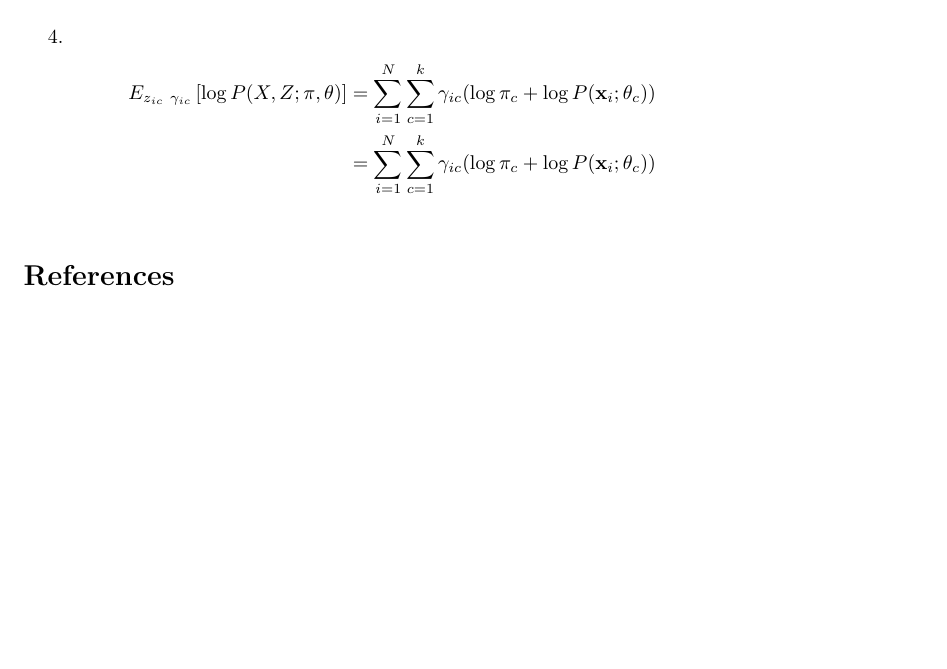
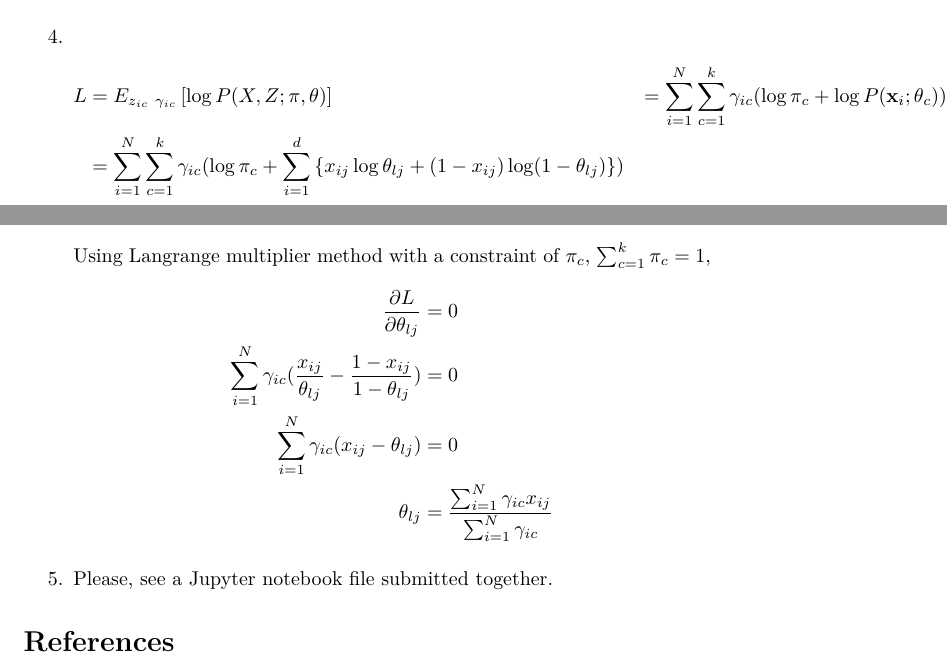
Before and after one commit to ytoyama/intro_to_sml, a LaTeX document (4/notes.tex): part of page 2 of 2 before the commit and two parts of pages 2 and 3 of 3 after it, the two joined at a grey line, cut so that both start at the same text, the shorter picture padded with empty space. Compiled offline with XeLaTeX.

Commit message:
Update problem 4

```diff
--- a/4/notes.tex
+++ b/4/notes.tex
@@ -83,10 +83,22 @@
 
   \item
     \begin{align*}
-      E_{z_{ic} ~ \gamma_{ic}} \left[ \log P(X, Z; \pi, \theta) \right]
+      L
+      & = E_{z_{ic} ~ \gamma_{ic}} \left[ \log P(X, Z; \pi, \theta) \right]
       & = \sum_{i=1}^N \sum_{c=1}^k \gamma_{ic} (\log \pi_c + \log P(\x_i; \theta_c)) \\
-      & = \sum_{i=1}^N \sum_{c=1}^k \gamma_{ic} (\log \pi_c + \log P(\x_i; \theta_c)) \\
+      & = \sum_{i=1}^N \sum_{c=1}^k \gamma_{ic} (\log \pi_c + \sum_{i=1}^d
+          \left\{ x_{ij} \log \theta_{lj} + (1 - x_{ij}) \log (1 - \theta_{lj}) \right\}) \\
     \end{align*}
+    Using Langrange multiplier method with a constraint of $\pi_c$, $\sum_{c=1}^k \pi_c = 1$,
+    \begin{align*}
+      \frac{\partial L}{\partial \theta_{lj}} & = 0 \\
+      \sum_{i=1}^N \gamma_{ic} (\frac{x_{ij}}{\theta_{lj}} - \frac{1 - x_{ij}}{1 - \theta_{lj}}) & = 0 \\
+      \sum_{i=1}^N \gamma_{ic} (x_{ij} - \theta_{lj}) & = 0 \\
+      \theta_{lj} & = \frac{\sum_{i=1}^N \gamma_{ic} x_{ij}}{\sum_{i=1}^N \gamma_{ic}}
+    \end{align*}
+
+  \item
+    Please, see a Jupyter notebook file submitted together.
 \end{p}
 
 \begin{thebibliography}{9}
```
Also changed, not shown: 4/notes.pdf.
